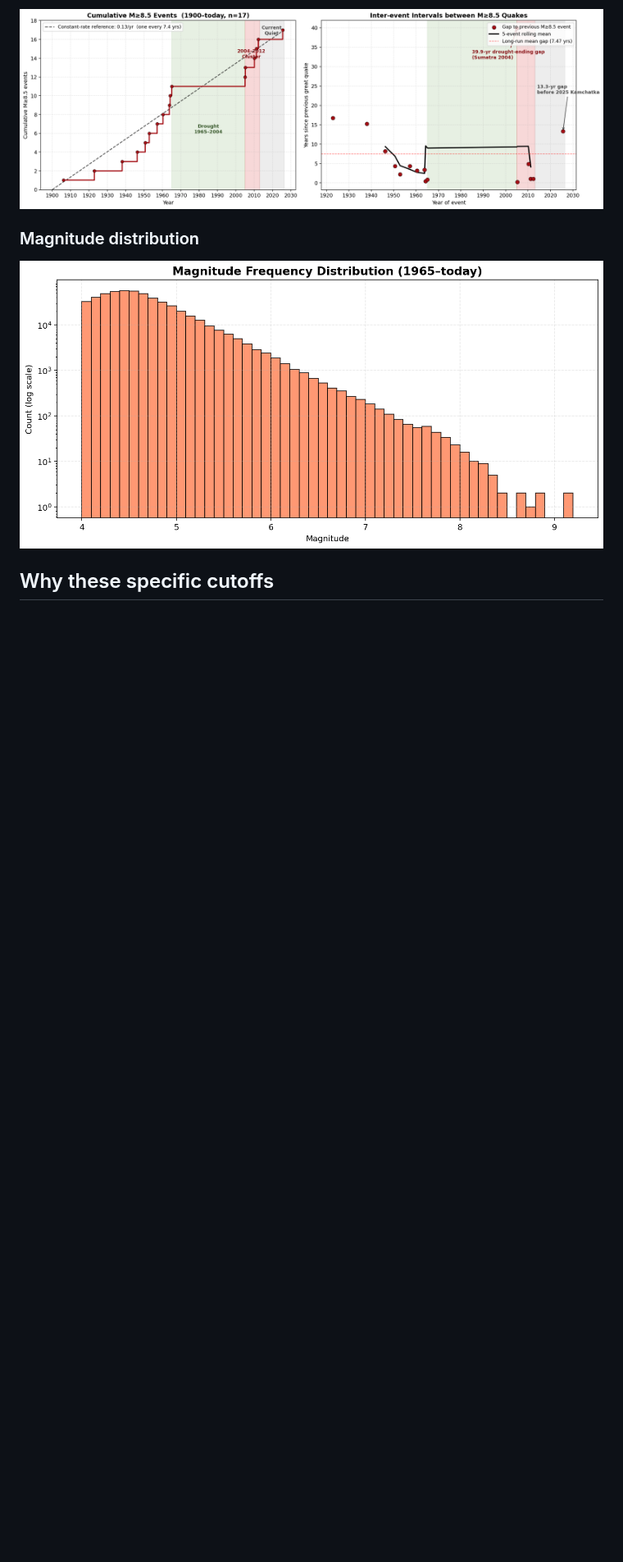
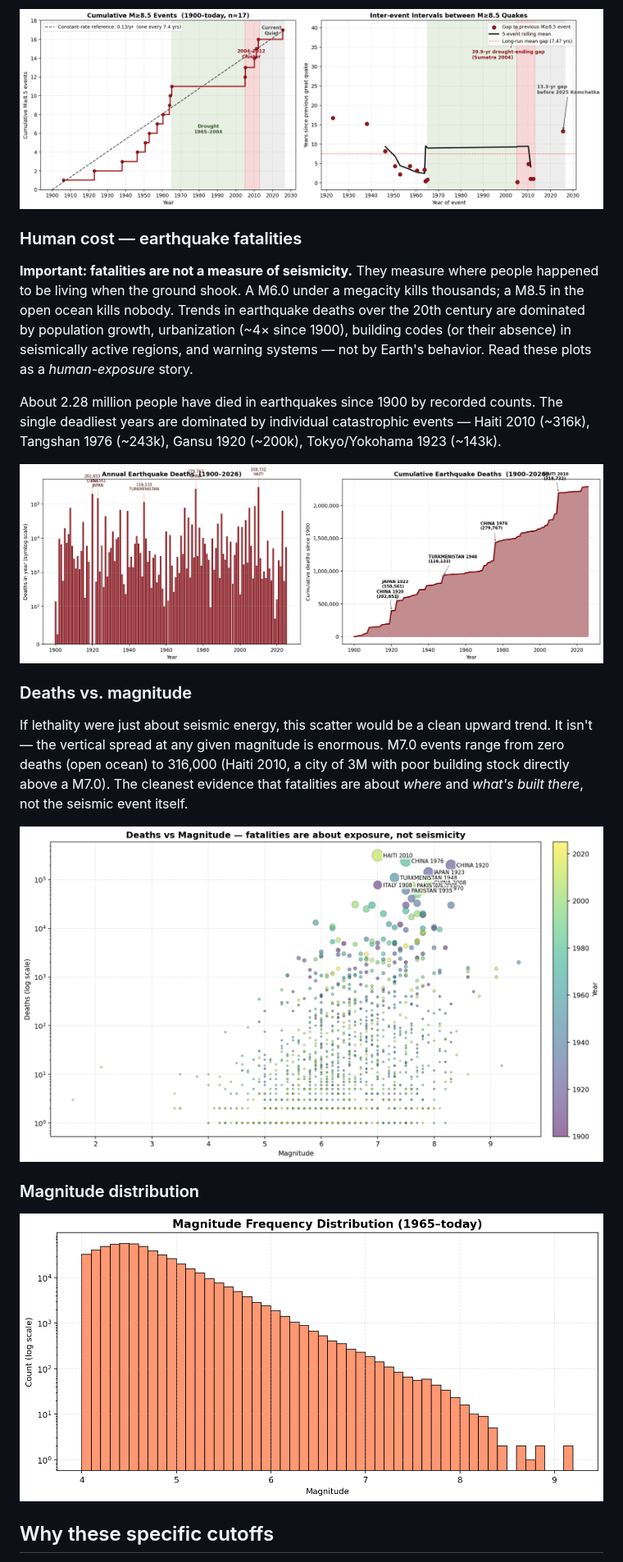
Before and after one commit to Biblejustin/earthquakes, a Markdown page: README.md, the part around one of its changes. Shown at 82% size. GitHub-like rendering; pictures changed too: figures/07_earthquake_deaths.png (added), figures/08_deaths_vs_magnitude.png (added); blank space fills up the shorter version.

```diff
--- a/README.md
+++ b/README.md
@@ -50,9 +52,23 @@ Restricting to the truly great earthquakes — M≥8.5 — is the cleanest test
 
 ![Great quake timing — cumulative count and inter-event intervals](figures/06_great_quake_timing.png)
 
+### Human cost — earthquake fatalities
+
+**Important: fatalities are not a measure of seismicity.** They measure where people happened to be living when the ground shook. A M6.0 under a megacity kills thousands; a M8.5 in the open ocean kills nobody. Trends in earthquake deaths over the 20th century are dominated by population growth, urbanization (~4× since 1900), building codes (or their absence) in seismically active regions, and warning systems — not by Earth's behavior. Read these plots as a *human-exposure* story.
+
+About 2.28 million people have died in earthquakes since 1900 by recorded counts. The single deadliest years are dominated by individual catastrophic events — Haiti 2010 (~316k), Tangshan 1976 (~243k), Gansu 1920 (~200k), Tokyo/Yokohama 1923 (~143k).
+
+![Annual and cumulative earthquake deaths since 1900](figures/07_earthquake_deaths.png)
+
+### Deaths vs. magnitude
+
+If lethality were just about seismic energy, this scatter would be a clean upward trend. It isn't — the vertical spread at any given magnitude is enormous. M7.0 events range from zero deaths (open ocean) to 316,000 (Haiti 2010, a city of 3M with poor building stock directly above a M7.0). The cleanest evidence that fatalities are about *where* and *what's built there*, not the seismic event itself.
+
+![Deaths vs magnitude scatter](figures/08_deaths_vs_magnitude.png)
+
 ### Magnitude distribution
 
-![Magnitude distribution](figures/07_magnitude_distribution.png)
+![Magnitude distribution](figures/09_magnitude_distribution.png)
 
 ## Why these specific cutoffs
 
```
Also changed, not shown: other parts of README.md (+8 -3 lines), figures/09_magnitude_distribution.png (renamed from figures/07_magnitude_distribution.png), 3 other files.
